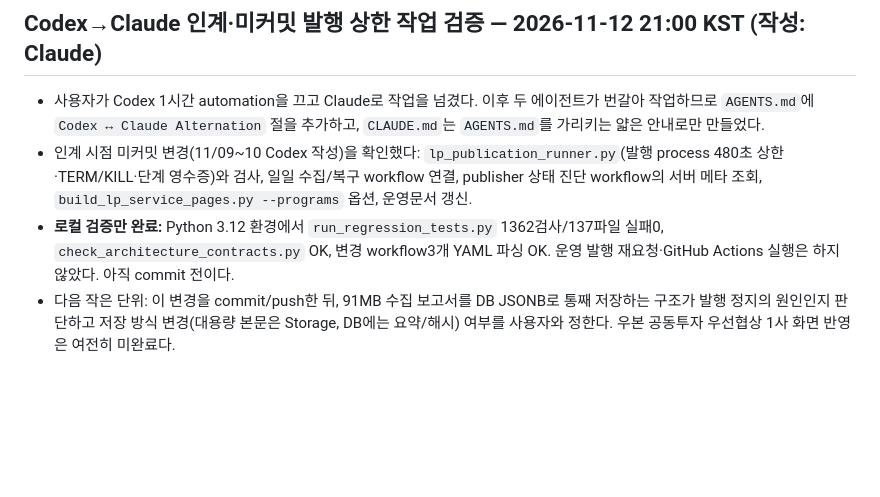
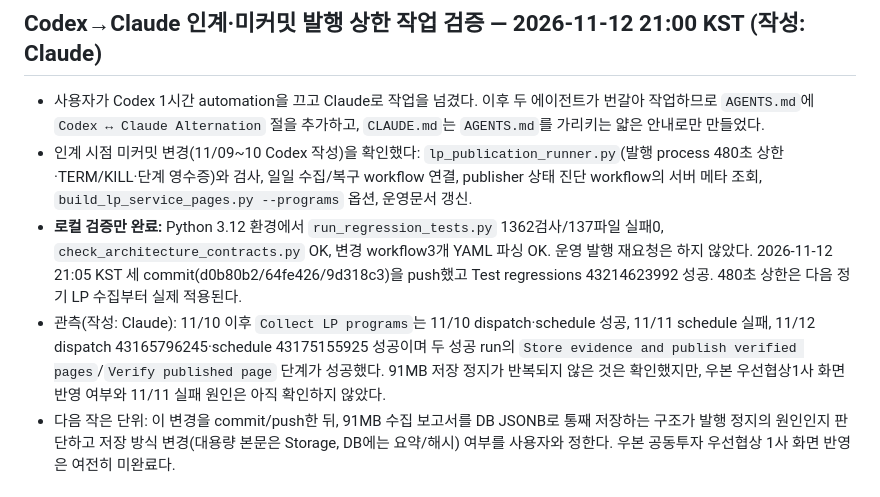
Before and after one commit to pkkong/korea-pef-db, a Markdown page: docs/lp_resume_checkpoint.md, the part around the change. Drawn GitHub-style; blank space fills up the shorter version.

Commit message:
docs(lp): record handoff push and post-11/10 LP run observations
Co-Authored-By: Claude Opus 5.5 <noreply@anthropic.com>
Claude-Session: https://claude.ai/code/session_01CbwCuem3odxfvxubqcvrck

```diff
--- a/docs/lp_resume_checkpoint.md
+++ b/docs/lp_resume_checkpoint.md
@@ -6,7 +6,8 @@
 
 - 사용자가 Codex 1시간 automation을 끄고 Claude로 작업을 넘겼다. 이후 두 에이전트가 번갈아 작업하므로 `AGENTS.md`에 `Codex ↔ Claude Alternation` 절을 추가하고, `CLAUDE.md`는 `AGENTS.md`를 가리키는 얇은 안내로만 만들었다.
 - 인계 시점 미커밋 변경(11/09~10 Codex 작성)을 확인했다: `lp_publication_runner.py`(발행 process 480초 상한·TERM/KILL·단계 영수증)와 검사, 일일 수집/복구 workflow 연결, publisher 상태 진단 workflow의 서버 메타 조회, `build_lp_service_pages.py --programs` 옵션, 운영문서 갱신.
-- **로컬 검증만 완료:** Python 3.12 환경에서 `run_regression_tests.py` 1362검사/137파일 실패0, `check_architecture_contracts.py` OK, 변경 workflow3개 YAML 파싱 OK. 운영 발행 재요청·GitHub Actions 실행은 하지 않았다. 아직 commit 전이다.
+- **로컬 검증만 완료:** Python 3.12 환경에서 `run_regression_tests.py` 1362검사/137파일 실패0, `check_architecture_contracts.py` OK, 변경 workflow3개 YAML 파싱 OK. 운영 발행 재요청은 하지 않았다. 2026-11-12 21:05 KST 세 commit(d0b80b2/64fe426/9d318c3)을 push했고 Test regressions 43214623992 성공. 480초 상한은 다음 정기 LP 수집부터 실제 적용된다.
+- 관측(작성: Claude): 11/10 이후 `Collect LP programs`는 11/10 dispatch·schedule 성공, 11/11 schedule 실패, 11/12 dispatch 43165796245·schedule 43175155925 성공이며 두 성공 run의 `Store evidence and publish verified pages`/`Verify published page` 단계가 성공했다. 91MB 저장 정지가 반복되지 않은 것은 확인했지만, 우본 우선협상1사 화면 반영 여부와 11/11 실패 원인은 아직 확인하지 않았다.
 - 다음 작은 단위: 이 변경을 commit/push한 뒤, 91MB 수집 보고서를 DB JSONB로 통째 저장하는 구조가 발행 정지의 원인인지 판단하고 저장 방식 변경(대용량 본문은 Storage, DB에는 요약/해시) 여부를 사용자와 정한다. 우본 공동투자 우선협상 1사 화면 반영은 여전히 미완료다.
 
 ## 91MB 보고서 격리 재생 성공·응답 상한 보강 준비 — 2026-11-10 08:27 KST
```
